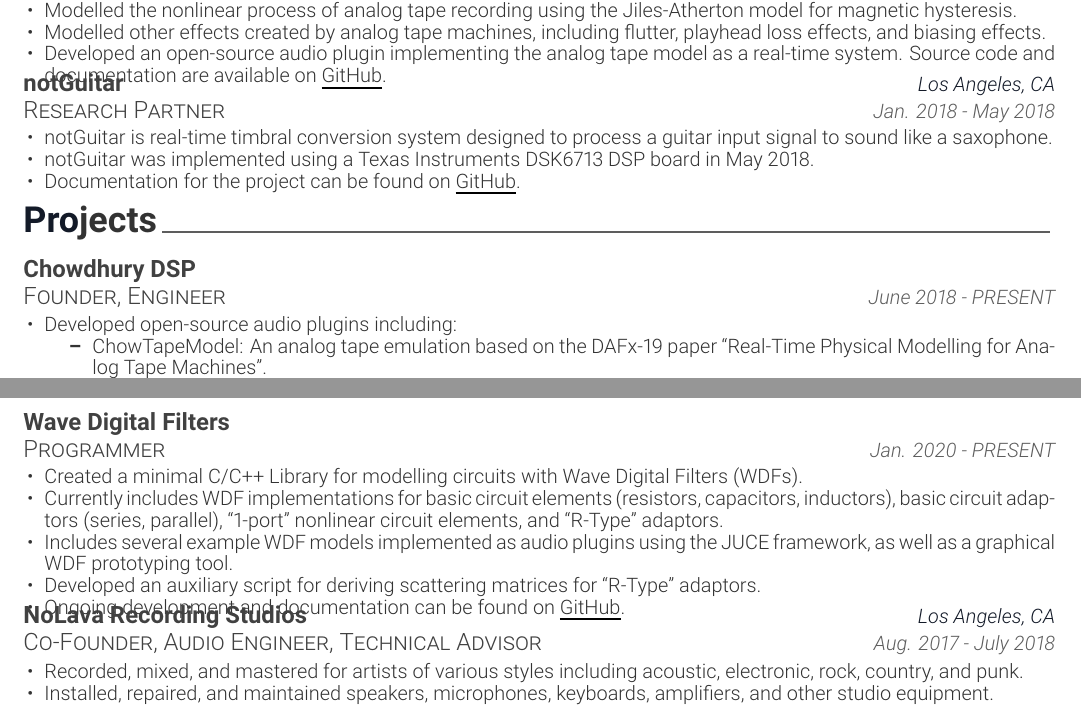
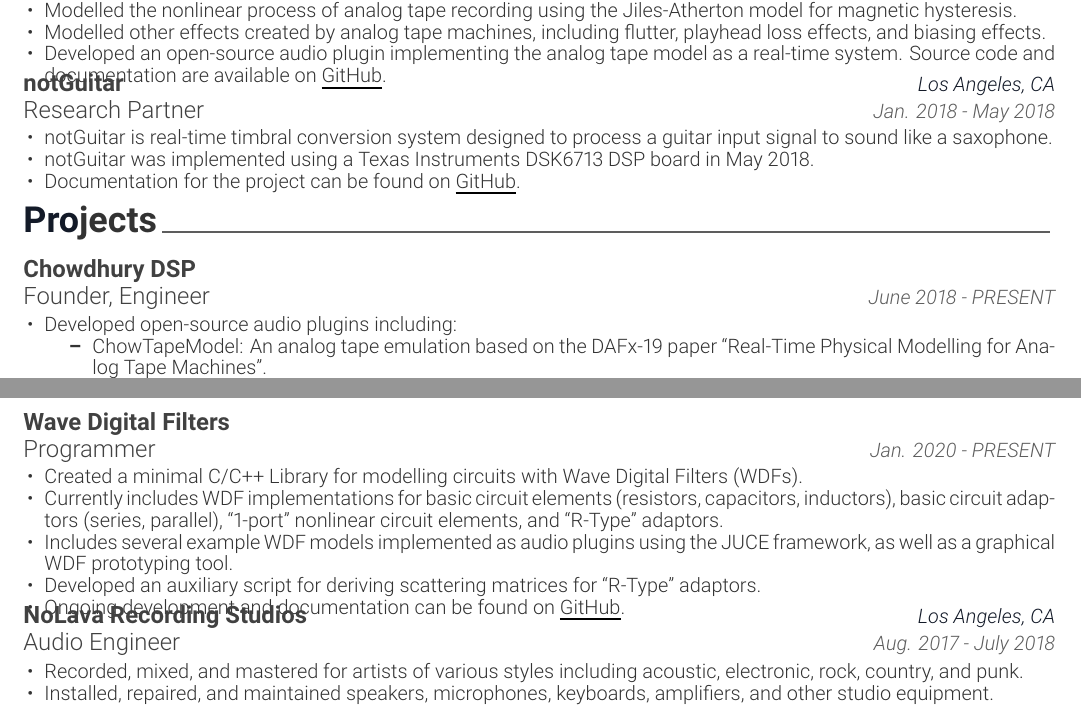
Before and after one commit to jatinchowdhury18/CV-Resume, a LaTeX CV (CV/cv.tex, which reads CV/awesome-cv.cls, CV/cv-sections/projects.tex): two parts of pages 4 and 5 of 5, joined at a grey line, cut so that both start at the same text. Compiled offline with XeLaTeX.

Commit message:
Styling updates

```diff
--- a/CV/awesome-cv.cls
+++ b/CV/awesome-cv.cls
@@ -205,7 +205,7 @@
 
 % For elements of entry
 \newcommand*{\entrytitlestyle}[1]{{\fontsize{12pt}{1em}\bodyfont\bfseries\color{darktext} #1}}
-\newcommand*{\entrypositionstyle}[1]{{\fontsize{12pt}{1em}\bodyfont\scshape\color{darktext} #1}}
+\newcommand*{\entrypositionstyle}[1]{{\fontsize{12pt}{1em}\bodyfont\upshape\color{darktext} #1}}
 \newcommand*{\entrydatestyle}[1]{{\fontsize{10pt}{1em}\bodyfontlight\slshape\color{graytext} #1}}
 \newcommand*{\entrylocationstyle}[1]{{\fontsize{10pt}{1em}\bodyfontlight\slshape\color{awesome} #1}}
 \newcommand*{\descriptionstyle}[1]{{\fontsize{10pt}{1em}\bodyfontlight\upshape\color{text} #1}}
--- a/CV/cv-sections/projects.tex
+++ b/CV/cv-sections/projects.tex
@@ -149,7 +149,7 @@
 
 %---------------------------------------------------------
   \cventry
-    {Co-Founder, Audio Engineer, Technical Advisor} % Affiliation/role
+    {Audio Engineer} % Affiliation/role
     {NoLava Recording Studios} % Organization/group
     {Los Angeles, CA} % Location
     {Aug. 2017 - July 2018} % Date(s)
--- a/CV/cv.tex
+++ b/CV/cv.tex
@@ -93,8 +93,8 @@
 %	CV/RESUME CONTENT
 %	Each section is imported separately, open each file in turn to modify content
 %-------------------------------------------------------------------------------
+\input{cv-sections/experience.tex}
 \input{cv-sections/education.tex}
-\input{cv-sections/experience.tex}
 \vspace{2cm}
 \input{cv-sections/skills.tex}
 \input{cv-sections/publications.tex}
```
Also changed, not shown: Resume/resume.tex (+1 -1 lines), CV/cv.pdf, Resume/resume.pdf.
